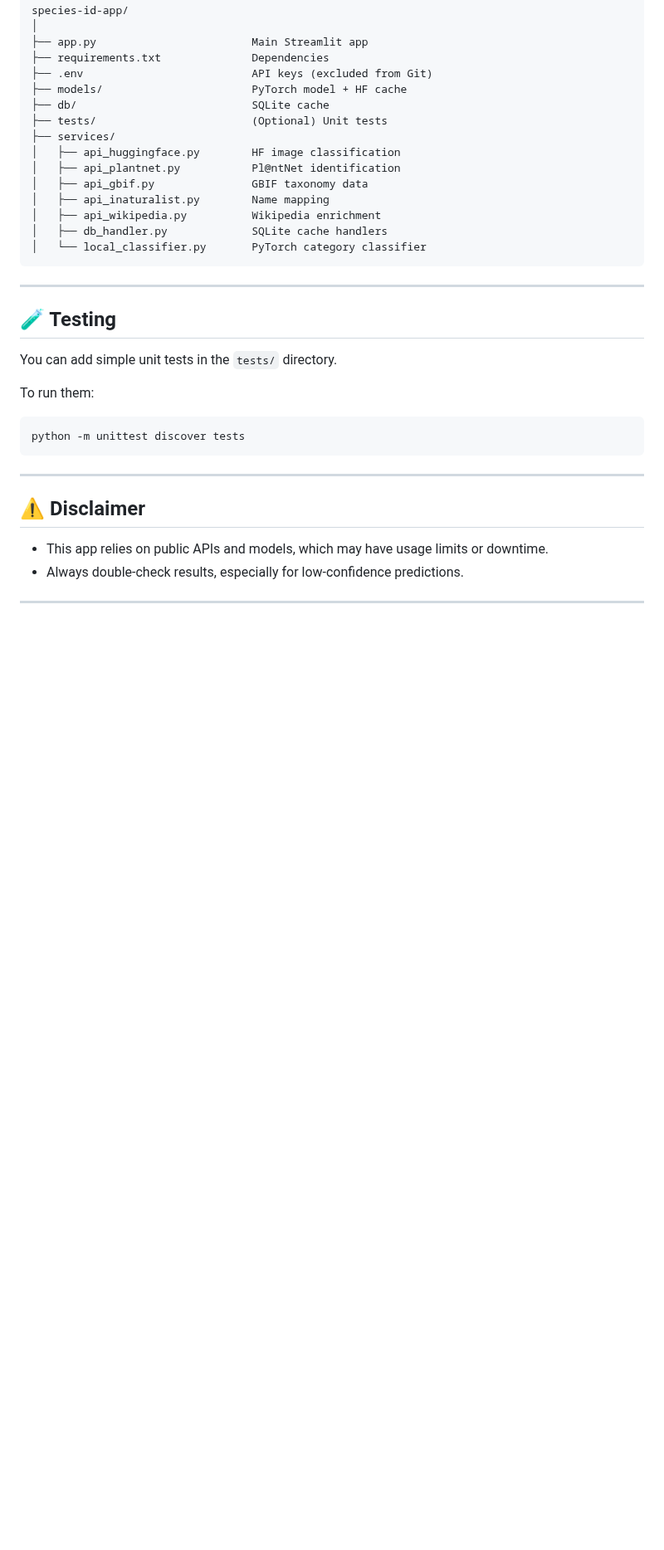
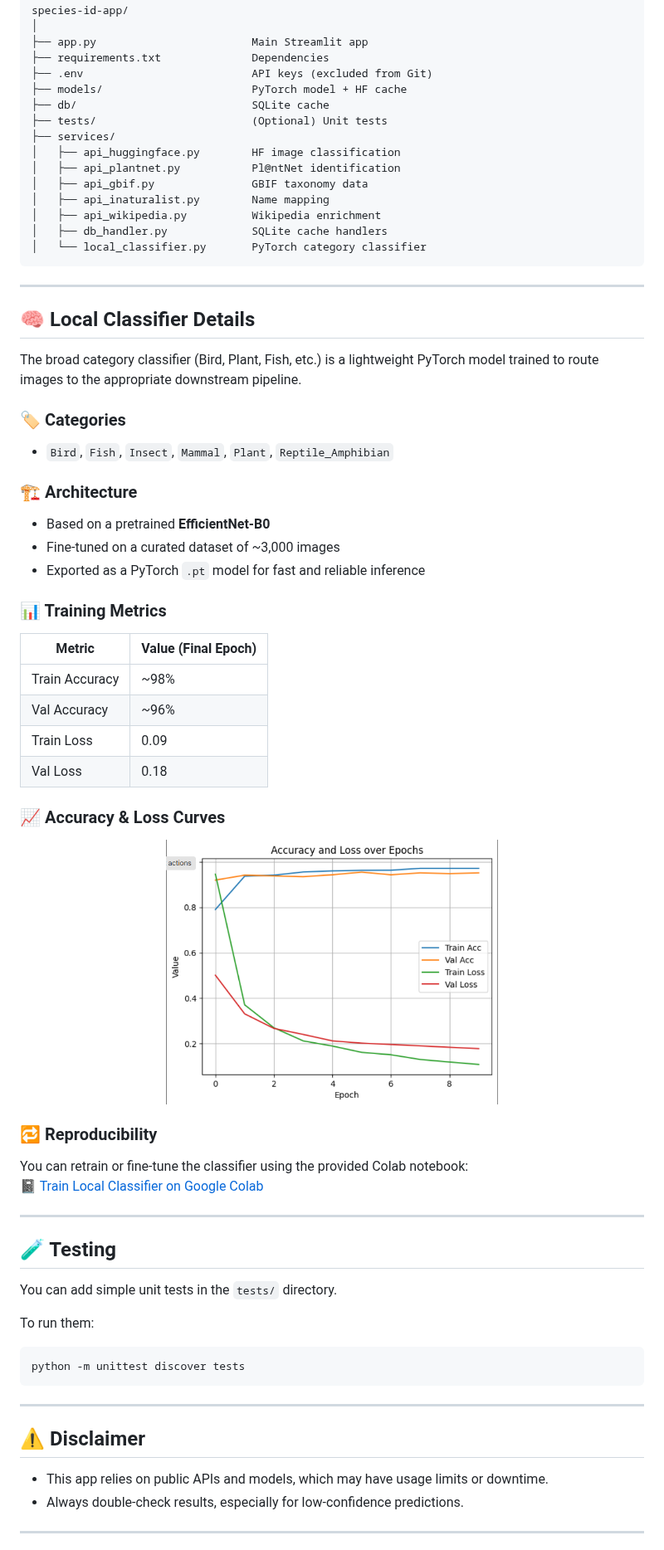
Before and after one commit to karnesh7/species-info-app, a Markdown page: README.md, the part around the change. Shown at 83% size. Drawn GitHub-style; pictures changed too: static/Accurcay_Loss.png (added); blank space fills up the shorter version.

Commit message:
Add model training details and plots for local classifier
- Added 'Local Classifier Details' section in README
- Included model architecture, categories, training metrics, and plots
- Created 'static/' directory to store training accuracy/loss plots

```diff
--- a/README.md
+++ b/README.md
@@ -86,6 +86,38 @@ species-id-app/
 
 ---
 
+## 🧠 Local Classifier Details
+
+The broad category classifier (Bird, Plant, Fish, etc.) is a lightweight PyTorch model trained to route images to the appropriate downstream pipeline.
+
+### 🏷️ Categories
+- `Bird`, `Fish`, `Insect`, `Mammal`, `Plant`, `Reptile_Amphibian`
+
+### 🏗️ Architecture
+- Based on a pretrained **EfficientNet-B0**
+- Fine-tuned on a curated dataset of ~3,000 images
+- Exported as a PyTorch `.pt` model for fast and reliable inference
+
+### 📊 Training Metrics
+| Metric         | Value (Final Epoch) |
+|----------------|---------------------|
+| Train Accuracy | ~98%                |
+| Val Accuracy   | ~96%                |
+| Train Loss     | 0.09                |
+| Val Loss       | 0.18                |
+
+### 📈 Accuracy & Loss Curves
+
+<p align="center">
+  <img src="static/Accurcay_Loss.png" alt="Training and Validation Plot" width="400"/>
+</p>
+
+### 🔁 Reproducibility
+You can retrain or fine-tune the classifier using the provided Colab notebook:
+📓 [Train Local Classifier on Google Colab](https://colab.research.google.com/github/karnesh7/species-info-app/blob/main/notebooks/train_classifier.ipynb)
+
+---
+
 ## 🧪 Testing
 
 You can add simple unit tests in the `tests/` directory.
```
